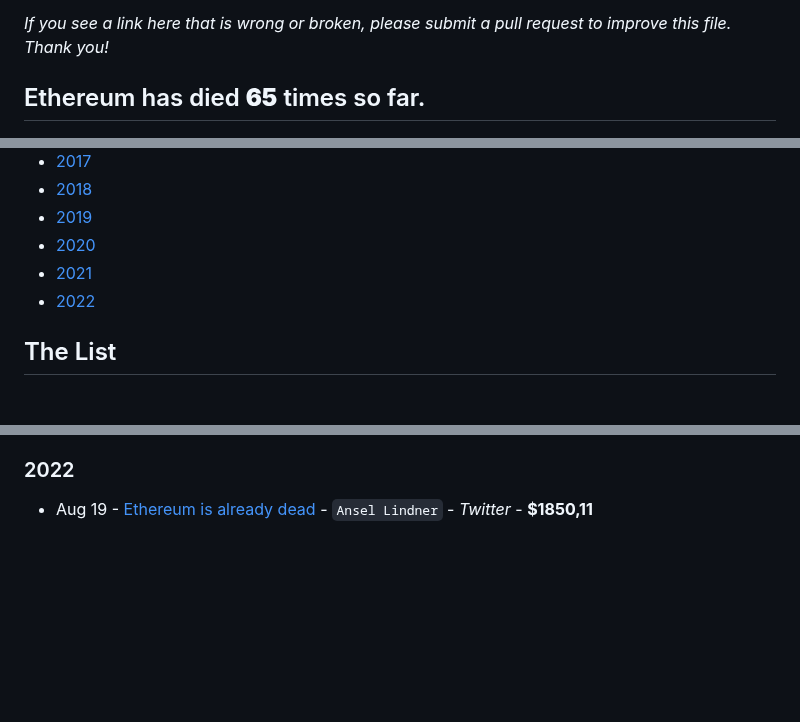
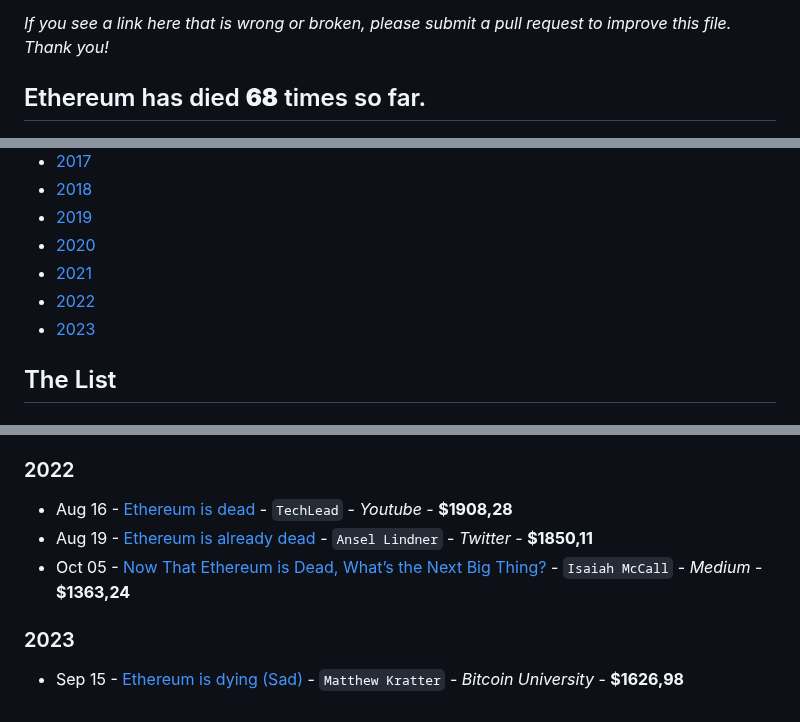
Before and after one commit to jragosa/EthereumObituaries, a Markdown page: README.md, 3 parts joined by grey strips. GitHub-like rendering; blank space fills up the shorter version.

Commit message:
Add 3 entries

```diff
--- a/README.md
+++ b/README.md
@@ -6,7 +6,7 @@ Please take a quick look at the [contribution guidelines](https://github.com/jra
 
 *If you see a link here that is wrong or broken, please submit a pull request to improve this file. Thank you!*
 
-## Ethereum has died **65** times so far.
+## Ethereum has died **68** times so far.
 
 ![The Many Deaths Of Ethereum](TheManyDeathsOfEthereum20220102_Sources.png)
 
@@ -20,6 +20,7 @@ Please take a quick look at the [contribution guidelines](https://github.com/jra
  - [2020](#2020)
  - [2021](#2021)
  - [2022](#2022)
+ - [2023](#2023)
 
 ## The List
 ### 2014
@@ -103,4 +104,9 @@ Please take a quick look at the [contribution guidelines](https://github.com/jra
 - Dec 31 - [Why I'm bearish on Ethereum](https://taschalabs.com/why-im-bearish-on-ethereum/) - `Natascha Che` - *Tascha Labs Blog* - **$3824.36**
 
 ### 2022
+- Aug 16 - [Ethereum is dead](https://www.youtube.com/watch?v=6NHJc6rfsUc) - `TechLead` - *Youtube* - **$1908,28**
 - Aug 19 - [Ethereum is already dead](https://twitter.com/AnselLindner/status/1560612838313381888) - `Ansel Lindner` - *Twitter* - **$1850,11**
+- Oct 05 - [Now That Ethereum is Dead, What’s the Next Big Thing?](https://medium.com/yardcouch-com/now-that-ethereum-is-dead-whats-the-next-big-thing-9e07f257459a) - `Isaiah McCall` - *Medium* - **$1363,24**
+
+### 2023
+- Sep 15 - [Ethereum is dying (Sad)](https://www.youtube.com/watch?v=AulxzTP0FV0) - `Matthew Kratter` - *Bitcoin University* - **$1626,98**
```
